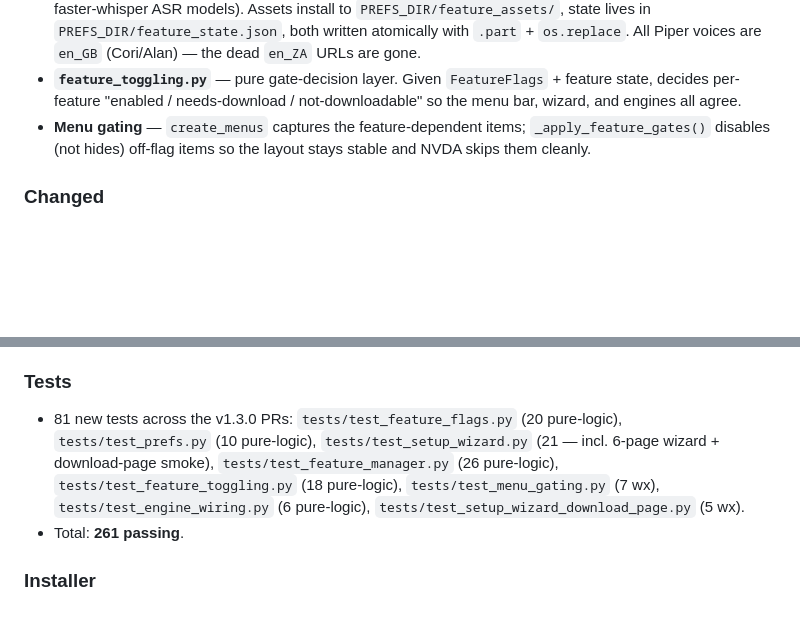
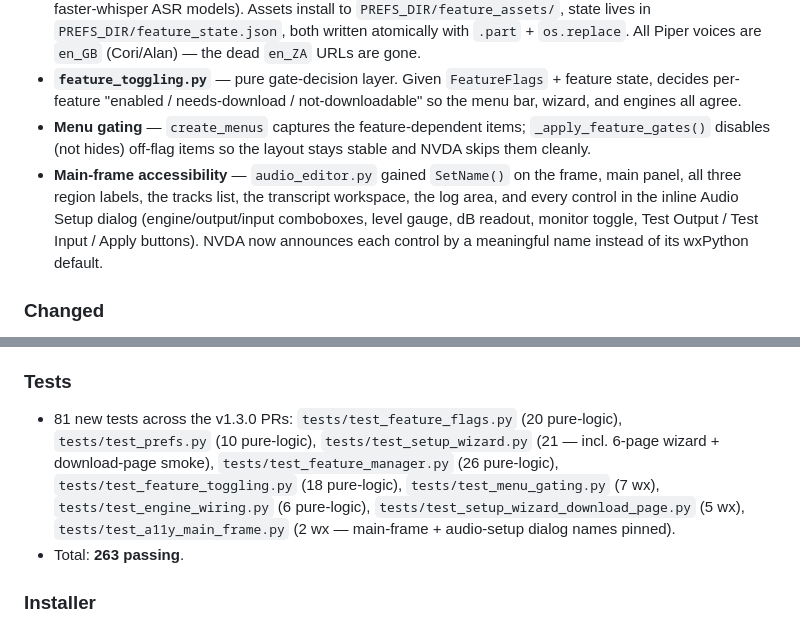
Before and after one commit to trasles16-ux/speechcraft-audio, a Markdown page: CHANGELOG.md, 2 parts joined by grey strips. Rendered like a GitHub page; blank space fills up the shorter version.

Commit message:
docs: add main-frame a11y entry to v1.3.0 changelog; bump test count to 263

```diff
--- a/CHANGELOG.md
+++ b/CHANGELOG.md
@@ -14,6 +14,7 @@ All notable changes to SpeechCraft Audio are documented here. The format follows
 - **`feature_manager.py`** — SHA-verified asset registry + download layer for feature models (Piper TTS voices, faster-whisper ASR models). Assets install to `PREFS_DIR/feature_assets/`, state lives in `PREFS_DIR/feature_state.json`, both written atomically with `.part` + `os.replace`. All Piper voices are `en_GB` (Cori/Alan) — the dead `en_ZA` URLs are gone.
 - **`feature_toggling.py`** — pure gate-decision layer. Given `FeatureFlags` + feature state, decides per-feature "enabled / needs-download / not-downloadable" so the menu bar, wizard, and engines all agree.
 - **Menu gating** — `create_menus` captures the feature-dependent items; `_apply_feature_gates()` disables (not hides) off-flag items so the layout stays stable and NVDA skips them cleanly.
+- **Main-frame accessibility** — `audio_editor.py` gained `SetName()` on the frame, main panel, all three region labels, the tracks list, the transcript workspace, the log area, and every control in the inline Audio Setup dialog (engine/output/input comboboxes, level gauge, dB readout, monitor toggle, Test Output / Test Input / Apply buttons). NVDA now announces each control by a meaningful name instead of its wxPython default.
 
 ### Changed
 - First-launch onboarding now uses the wizard (auto-shows when `wizard_completed=False`). The v1.2.0 `OnboardingDialog` and its `Core` / `Full` choice are removed.
@@ -23,8 +24,8 @@ All notable changes to SpeechCraft Audio are documented here. The format follows
 - **NSIS installer** — `DisplayVersion` corrected from `1.1.0` to `1.3.0`, edition-choice text reframed for v1.3.0 semantics (Core = on-demand model downloads, Full = all models pre-bundled), `ReadMe.txt` bundled and shown on the finish page, uninstaller now cleans `%APPDATA%\SpeechCraft\feature_assets` while keeping the user's `setup.json`.
 
 ### Tests
-- 81 new tests across the v1.3.0 PRs: `tests/test_feature_flags.py` (20 pure-logic), `tests/test_prefs.py` (10 pure-logic), `tests/test_setup_wizard.py` (21 — incl. 6-page wizard + download-page smoke), `tests/test_feature_manager.py` (26 pure-logic), `tests/test_feature_toggling.py` (18 pure-logic), `tests/test_menu_gating.py` (7 wx), `tests/test_engine_wiring.py` (6 pure-logic), `tests/test_setup_wizard_download_page.py` (5 wx).
-- Total: **261 passing**.
+- 81 new tests across the v1.3.0 PRs: `tests/test_feature_flags.py` (20 pure-logic), `tests/test_prefs.py` (10 pure-logic), `tests/test_setup_wizard.py` (21 — incl. 6-page wizard + download-page smoke), `tests/test_feature_manager.py` (26 pure-logic), `tests/test_feature_toggling.py` (18 pure-logic), `tests/test_menu_gating.py` (7 wx), `tests/test_engine_wiring.py` (6 pure-logic), `tests/test_setup_wizard_download_page.py` (5 wx), `tests/test_a11y_main_frame.py` (2 wx — main-frame + audio-setup dialog names pinned).
+- Total: **263 passing**.
 
 ### Installer
 - `installer/speechcraft_setup.nsi` + `installer/ReadMe.txt` — v1.3.0 feature-flag installer (Core/Full edition choice, SHA-verified model downloads, clean uninstall of downloaded assets while preserving user prefs).
```
